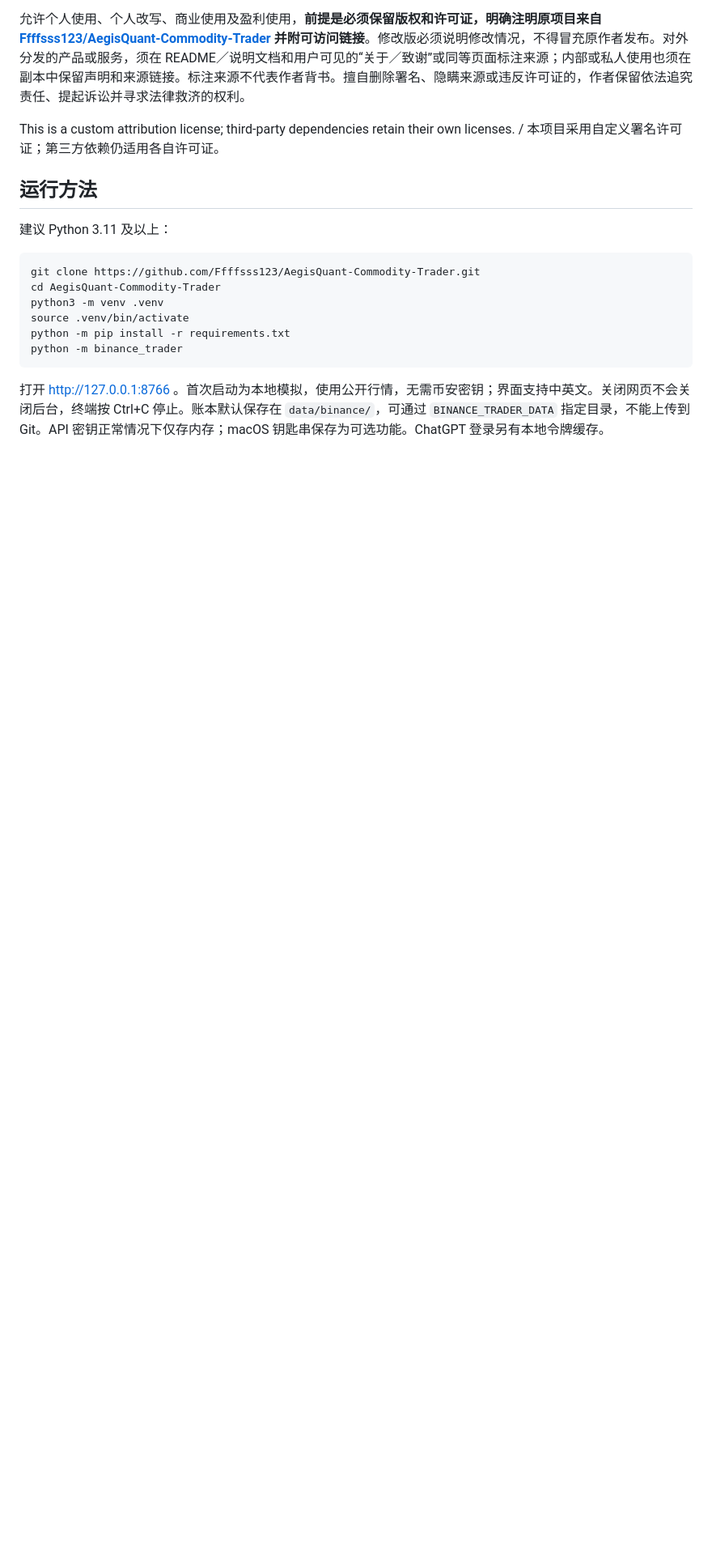
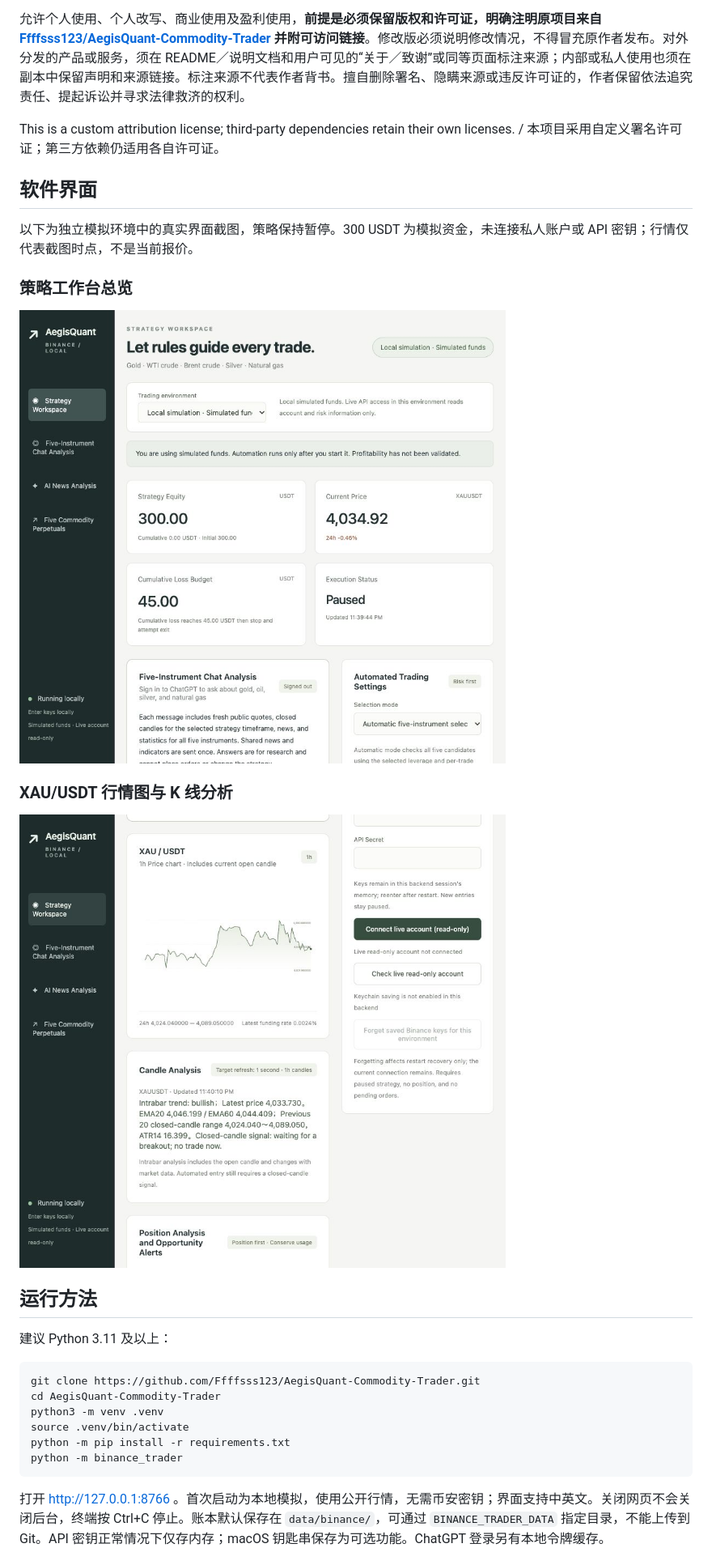
Before and after one commit to Fovaie/AegisQuant-Commodity-Trader, a Markdown page: README.zh-CN.md, the part around the change. Shown: that part at 81% size. Rendered like a GitHub page; pictures changed too: docs/images/market-analysis.png (added), docs/images/workspace.png (added); blank space fills up the shorter version.

```diff
--- a/README.zh-CN.md
+++ b/README.zh-CN.md
@@ -15,6 +15,18 @@ Personal use, modification, commercial use and profit-making use are permitted *
 允许个人使用、个人改写、商业使用及盈利使用，**前提是必须保留版权和许可证，明确注明原项目来自 [Ffffsss123/AegisQuant-Commodity-Trader](https://github.com/Ffffsss123/AegisQuant-Commodity-Trader) 并附可访问链接**。修改版必须说明修改情况，不得冒充原作者发布。对外分发的产品或服务，须在 README／说明文档和用户可见的“关于／致谢”或同等页面标注来源；内部或私人使用也须在副本中保留声明和来源链接。标注来源不代表作者背书。擅自删除署名、隐瞒来源或违反许可证的，作者保留依法追究责任、提起诉讼并寻求法律救济的权利。
 
 This is a custom attribution license; third-party dependencies retain their own licenses. / 本项目采用自定义署名许可证；第三方依赖仍适用各自许可证。
+
+## 软件界面
+
+以下为独立模拟环境中的真实界面截图，策略保持暂停。300 USDT 为模拟资金，未连接私人账户或 API 密钥；行情仅代表截图时点，不是当前报价。
+
+### 策略工作台总览
+
+![策略工作台总览](docs/images/workspace.png)
+
+### XAU/USDT 行情图与 K 线分析
+
+![XAU/USDT 行情图与 K 线分析](docs/images/market-analysis.png)
 
 ## 运行方法
 
```
Also changed, not shown: README.md (+12 -0 lines).
